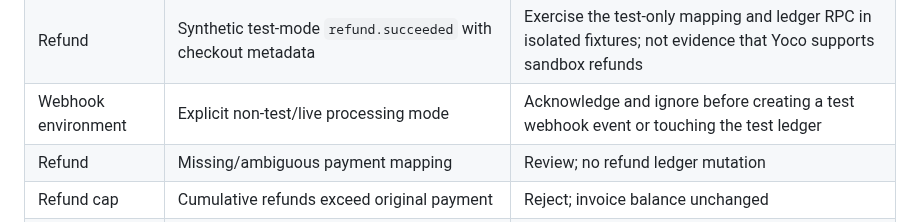
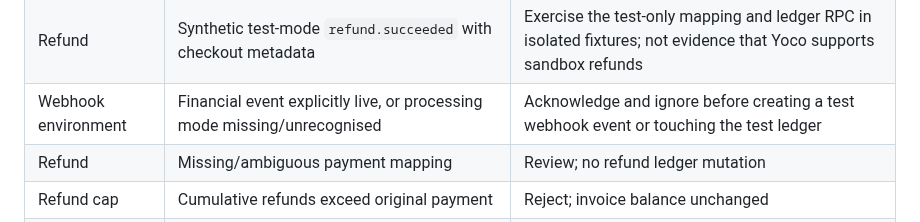
Before and after one commit to NtandoSway7929/SWA, a Markdown page: supabase/yoco-payment-qa-matrix.md, the part around the change. GitHub-like rendering.

Commit message:
Document fail-closed handling for missing Yoco webhook modes

```diff
--- a/supabase/yoco-payment-qa-matrix.md
+++ b/supabase/yoco-payment-qa-matrix.md
@@ -48,7 +48,7 @@ The verifier signs the exact raw body and the delivery ID/timestamp tuple. The t
 | Webhook ordering | Failure arrives after successful settlement | Conflict routed to review; settled payment not reversed |
 | Webhook failure | Valid payment.failed event | Attempt failed; invoice balance unchanged |
 | Refund | Synthetic test-mode `refund.succeeded` with checkout metadata | Exercise the test-only mapping and ledger RPC in isolated fixtures; not evidence that Yoco supports sandbox refunds |
-| Webhook environment | Explicit non-test/live processing mode | Acknowledge and ignore before creating a test webhook event or touching the test ledger |
+| Webhook environment | Financial event explicitly live, or processing mode missing/unrecognised | Acknowledge and ignore before creating a test webhook event or touching the test ledger |
 | Refund | Missing/ambiguous payment mapping | Review; no refund ledger mutation |
 | Refund cap | Cumulative refunds exceed original payment | Reject; invoice balance unchanged |
 | Refund replay | Duplicate refund event | One refund ledger effect |
```
